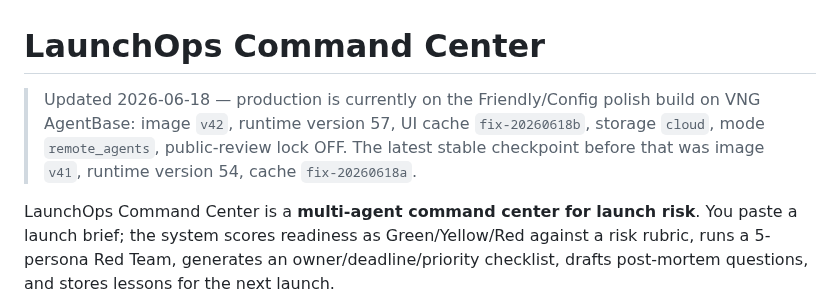
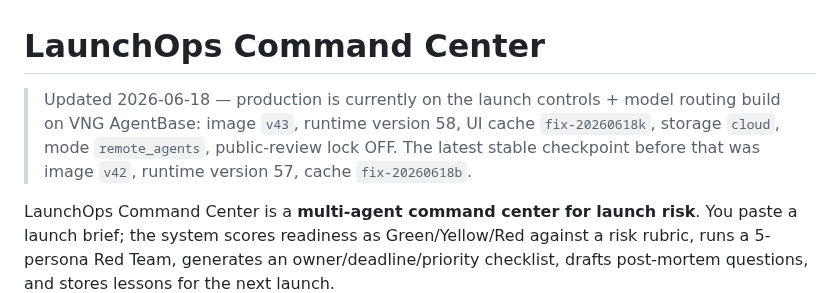
Before and after one commit to vinhviax/LaunchOps-Command-Center, a Markdown page: README_EN.md, the part around the change. Rendered like a GitHub page.

```diff
--- a/README_EN.md
+++ b/README_EN.md
@@ -1,6 +1,6 @@
 # LaunchOps Command Center
 
-> Updated 2026-06-18 — production is currently on the Friendly/Config polish build on VNG AgentBase: image `v42`, runtime version 57, UI cache `fix-20260618b`, storage `cloud`, mode `remote_agents`, public-review lock OFF. The latest stable checkpoint before that was image `v41`, runtime version 54, cache `fix-20260618a`.
+> Updated 2026-06-18 — production is currently on the launch controls + model routing build on VNG AgentBase: image `v43`, runtime version 58, UI cache `fix-20260618k`, storage `cloud`, mode `remote_agents`, public-review lock OFF. The latest stable checkpoint before that was image `v42`, runtime version 57, cache `fix-20260618b`.
 
 LaunchOps Command Center is a **multi-agent command center for launch risk**. You paste a launch brief; the system scores readiness as Green/Yellow/Red against a risk rubric, runs a 5-persona Red Team, generates an owner/deadline/priority checklist, drafts post-mortem questions, and stores lessons for the next launch.
 
```
Also changed, not shown: README.md (+1 -1 lines).
